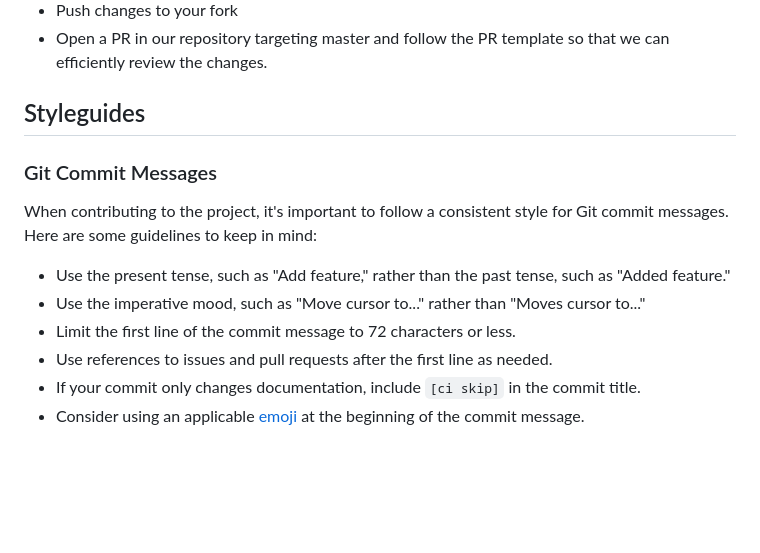
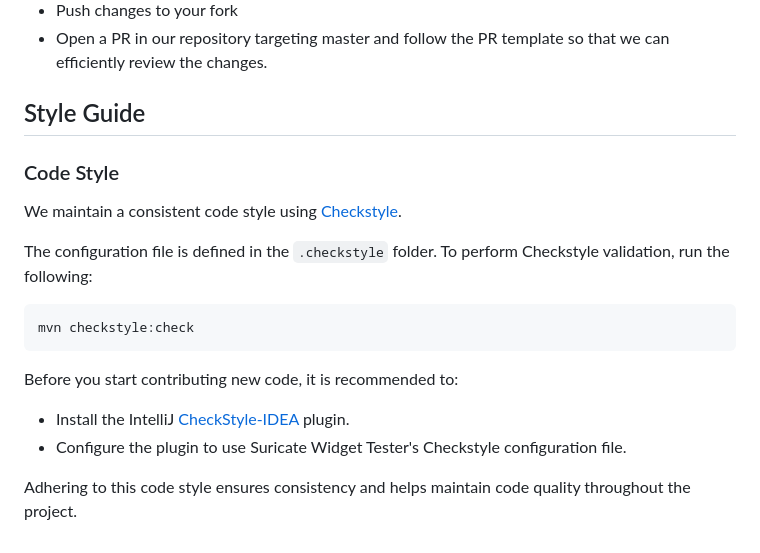
Before and after one commit to michelin/suricate-widget-tester, a Markdown page: CONTRIBUTING.md, the part around the change. GitHub-like rendering; blank space fills up the shorter version.

````diff
--- a/CONTRIBUTING.md
+++ b/CONTRIBUTING.md
@@ -35,15 +35,22 @@ In general, we follow the ["fork-and-pull" Git workflow](https://github.com/susa
 - Push changes to your fork
 - Open a PR in our repository targeting master and follow the PR template so that we can efficiently review the changes.
 
-## Styleguides
+## Style Guide
 
-### Git Commit Messages
+### Code Style
 
-When contributing to the project, it's important to follow a consistent style for Git commit messages. Here are some guidelines to keep in mind:
+We maintain a consistent code style using [Checkstyle](https://checkstyle.sourceforge.io/).
 
-- Use the present tense, such as "Add feature," rather than the past tense, such as "Added feature."
-- Use the imperative mood, such as "Move cursor to..." rather than "Moves cursor to..."
-- Limit the first line of the commit message to 72 characters or less.
-- Use references to issues and pull requests after the first line as needed.
-- If your commit only changes documentation, include `[ci skip]` in the commit title.
-- Consider using an applicable [emoji](https://gitmoji.dev/) at the beginning of the commit message.
+The configuration file is defined in the `.checkstyle` folder.
+To perform Checkstyle validation, run the following:
+
+```bash
+mvn checkstyle:check
+```
+
+Before you start contributing new code, it is recommended to:
+
+- Install the IntelliJ [CheckStyle-IDEA](https://plugins.jetbrains.com/plugin/1065-checkstyle-idea) plugin.
+- Configure the plugin to use Suricate Widget Tester's Checkstyle configuration file.
+
+Adhering to this code style ensures consistency and helps maintain code quality throughout the project.
````
Also changed, not shown: README.md (+13 -6 lines).
